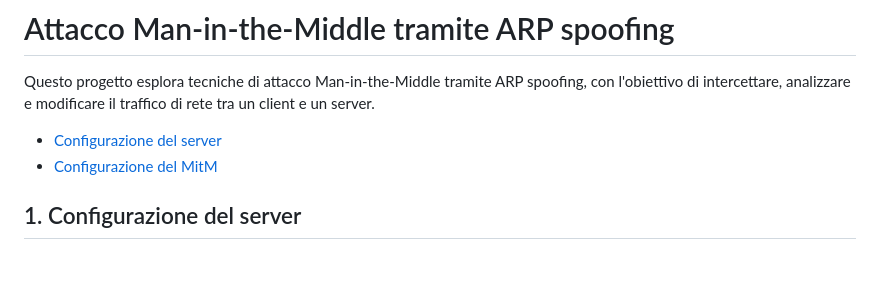
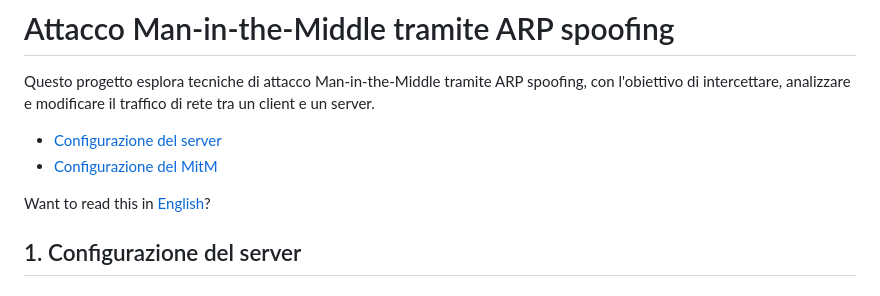
Before and after one commit to SenapeDev/CySec, a Markdown page: README.md, the part around the change. Rendered like a GitHub page; blank space fills up the shorter version.

```diff
--- a/README.md
+++ b/README.md
@@ -3,6 +3,8 @@ Questo progetto esplora tecniche di attacco Man-in-the-Middle tramite ARP spoofi
 
 - [Configurazione del server](#1-configurazione-del-server)
 - [Configurazione del MitM](#2-Configurazione-del-MitM)
+
+Want to read this in [English](README_EN.md)?
 
 ## 1. Configurazione del server
 
```
